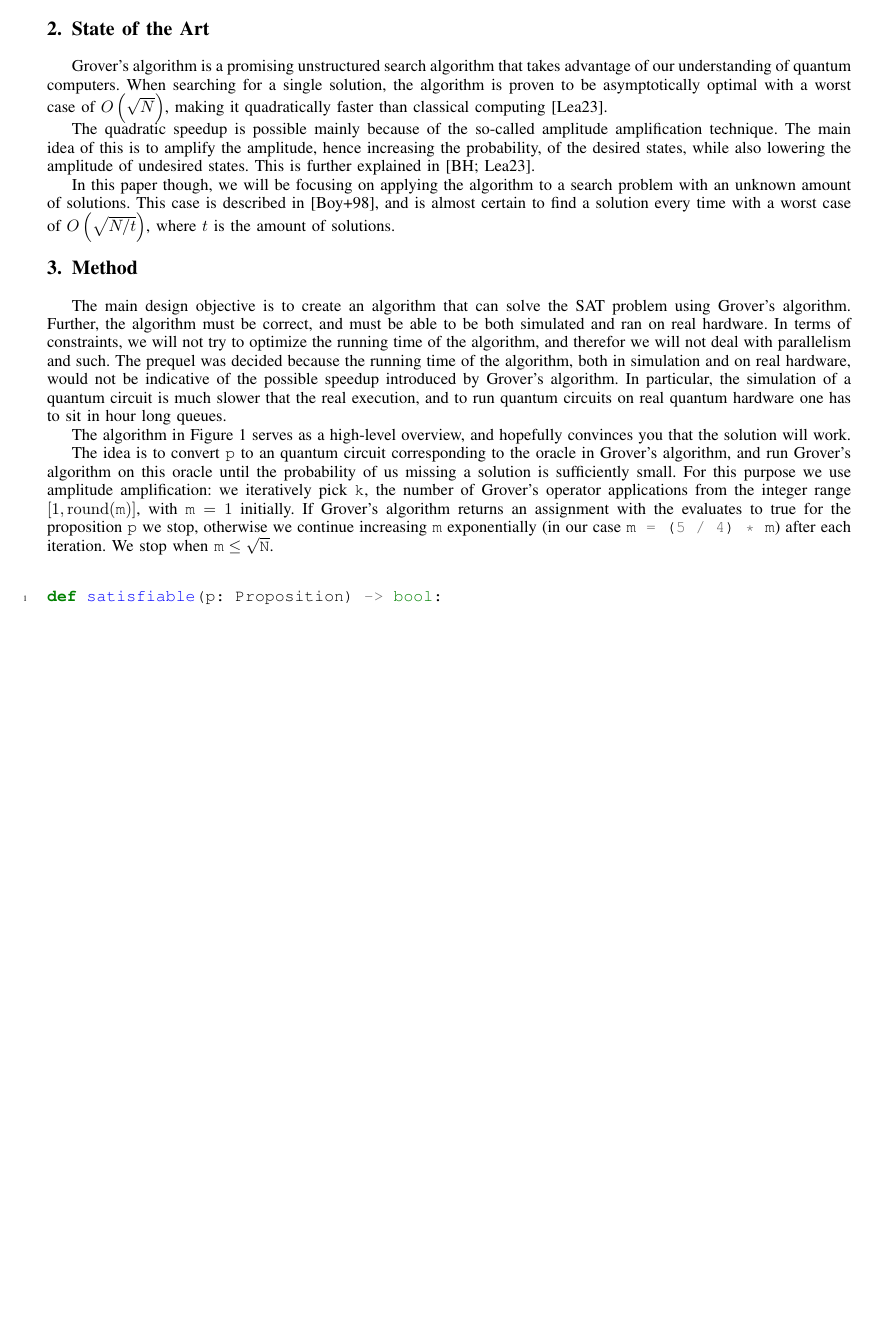
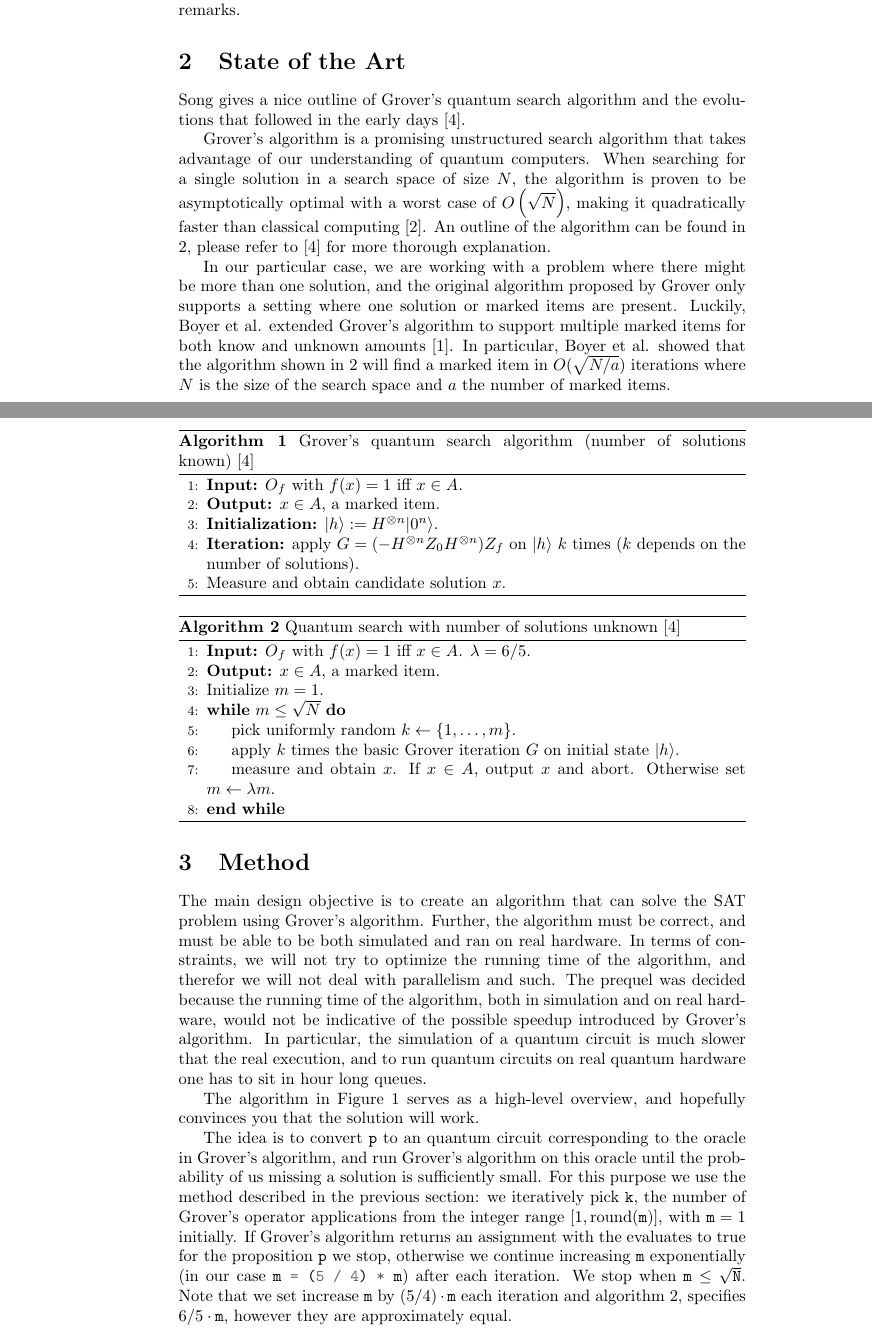
Before and after one commit to CasperStaahl/QIC-Mini-Project, a LaTeX document (report/main.tex, which reads report/method.tex, report/state_of_the_art.tex): part of page 1 of 6 before the commit and two parts of pages 1 and 2 of 11 after it, the two joined at a grey line, cut at the place of the change, the shorter picture padded with empty space. Compiled offline with pdfLaTeX.

Commit message:
Update state of the art and some of method

```diff
--- a/report/main.tex
+++ b/report/main.tex
@@ -1,6 +1,4 @@
-\documentclass[english,a4paper,compsoc,conference,onecolumn]{IEEEtran}
-\overfullrule=10pt
-\frenchspacing
+\documentclass{article}
 
 \usepackage[hidelinks]{hyperref}
 \usepackage[outputdir=./out]{minted}
@@ -10,12 +8,12 @@
 }
 \usepackage{amsmath}
 \usepackage{graphicx}
+\usepackage{amssymb}
+\usepackage{algorithm}
+\usepackage{algpseudocode}
 
 \usepackage{url}
-\usepackage[
-backend=biber,
-style=alphabetic,
-]{biblatex}
+\usepackage[backend=biber]{biblatex}
 \addbibresource{citations.bib}
 
 \title{Quantum Information and Computing (QIC) \\ Mini-Project}
--- a/report/method.tex
+++ b/report/method.tex
@@ -29,7 +29,8 @@ return False
 \end{figure}
 
 The idea is to convert \texttt{p} to an quantum circuit corresponding to the oracle in Grover's algorithm, and run Grover's algorithm  on this oracle until the probability of us missing a solution is sufficiently small.
-For this purpose we use amplitude amplification:
+For this purpose we use the method described in the previous section:
 we iteratively pick \texttt{k}, the number of Grover's operator applications from the integer range $[1, \operatorname{round}(\texttt{m})]$, with $\texttt{m} = 1$ initially.
 If Grover's algorithm returns an assignment with the evaluates to true for the proposition \texttt{p} we stop, otherwise we continue increasing $\texttt{m}$ exponentially (in our case \mintinline{python}{m = (5 / 4) * m}) after each iteration.
 We stop when $\texttt{m} \leq \sqrt{\texttt{N}}$.
+Note that we set increase $\texttt{m}$ by $(5 / 4) \cdot \texttt{m}$ each iteration and algorithm \ref{alg:grover-unknown}, specifies $6/5 \cdot \texttt{m}$, however they are approximately equal.
--- a/report/state_of_the_art.tex
+++ b/report/state_of_the_art.tex
@@ -1,10 +1,36 @@
 \section{State of the Art}\label{sec:state-of-the-art}
+
+Song gives a nice outline of Grover's quantum search algorithm and the evolutions that followed in the early days~\cite{song2017early}.
+
 Grover's algorithm is a promising unstructured search algorithm that takes advantage of our understanding of quantum computers.
-When searching for a single solution, the algorithm is proven to be asymptotically optimal with a worst case of $O\left(\sqrt{N}\right)$, making it quadratically faster than classical computing~\cite{Grover}.
+When searching for a single solution in a search space of size $N$, the algorithm is proven to be asymptotically optimal with a worst case of $O\left(\sqrt{N}\right)$, making it quadratically faster than classical computing~\cite{grover1996fast}.
+An outline of the algorithm can be found in \autoref{alg:grover-known}, please refer to \cite{song2017early} for more thorough explanation.
 
-The quadratic speedup is possible mainly because of the so-called amplitude amplification technique.
-The main idea of this is to amplify the amplitude, hence increasing the probability, of the desired states, while also lowering the amplitude of undesired states.
-This is further explained in~\cite{Brassard, Grover}.
+\begin{algorithm}
+\caption{Grover's quantum search algorithm (number of solutions known)~\cite{song2017early}}
+\begin{algorithmic}[1]
+\State \textbf{Input:} $O_f$ with $f(x) = 1$ iff $x \in A$.
+\State \textbf{Output:} $x \in A$, a marked item.
+\State \textbf{Initialization:} $\lvert h \rangle := H^{\otimes n} \lvert 0^n \rangle$.
+\State \textbf{Iteration:} apply $G = (-H^{\otimes n} Z_0 H^{\otimes n}) Z_f$ on $\lvert h \rangle$ $k$ times ($k$ depends on the number of solutions).
+\State Measure and obtain candidate solution $x$.
+\end{algorithmic}
+\end{algorithm}\label{alg:grover-known}
 
-In this paper though, we will be focusing on applying the algorithm to a search problem with an unknown amount of solutions.
-This case is described in~\cite{Boyer_1998}, and is almost certain to find a solution every time with a worst case of $O\left(\sqrt{N/t}\right)$, where $t$ is the amount of solutions.
+In our particular case, we are working with a problem where there might be more than one solution, and the original algorithm proposed by Grover only supports a setting where one solution or marked items are present.
+Luckily, Boyer et al. extended Grover's algorithm to support multiple marked items for both know and unknown amounts~\cite{boyer1998tight}.
+In particular, Boyer et al. showed that the algorithm shown in \ref{alg:grover-unknown} will find a marked item in $O(\sqrt{N/a})$ iterations where $N$ is the size of the search space and $a$ the number of marked items.
+
+\begin{algorithm}
+\caption{Quantum search with number of solutions unknown~\cite{song2017early}}
+\begin{algorithmic}[1]
+\State \textbf{Input:} $O_f$ with $f(x) = 1$ iff $x \in A$. $\lambda = 6/5$.
+\State \textbf{Output:} $x \in A$, a marked item.
+\State Initialize $m = 1$.
+\While{$m \leq \sqrt{N}$}
+    \State pick uniformly random $k \leftarrow \{1, \ldots, m\}$.
+    \State apply $k$ times the basic Grover iteration $G$ on initial state $\lvert h \rangle$.
+    \State measure and obtain $x$. If $x \in A$, output $x$ and abort. Otherwise set $m \leftarrow \lambda m$.
+\EndWhile
+\end{algorithmic}
+\end{algorithm}\label{alg:grover-unknown}
```
Also changed, not shown: report/citations.bib (+25 -12 lines), report/implementation.tex (+1 -1 lines).
